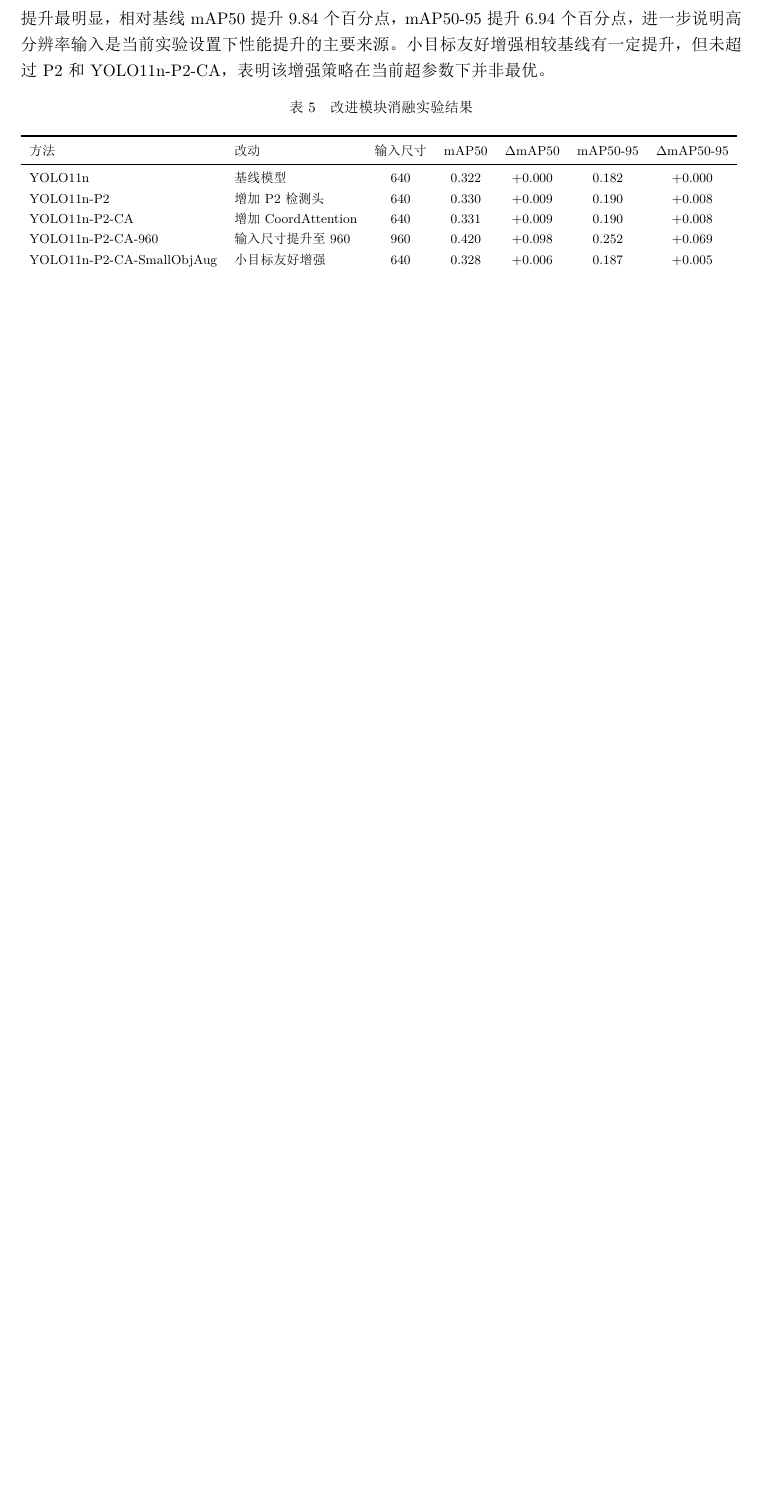
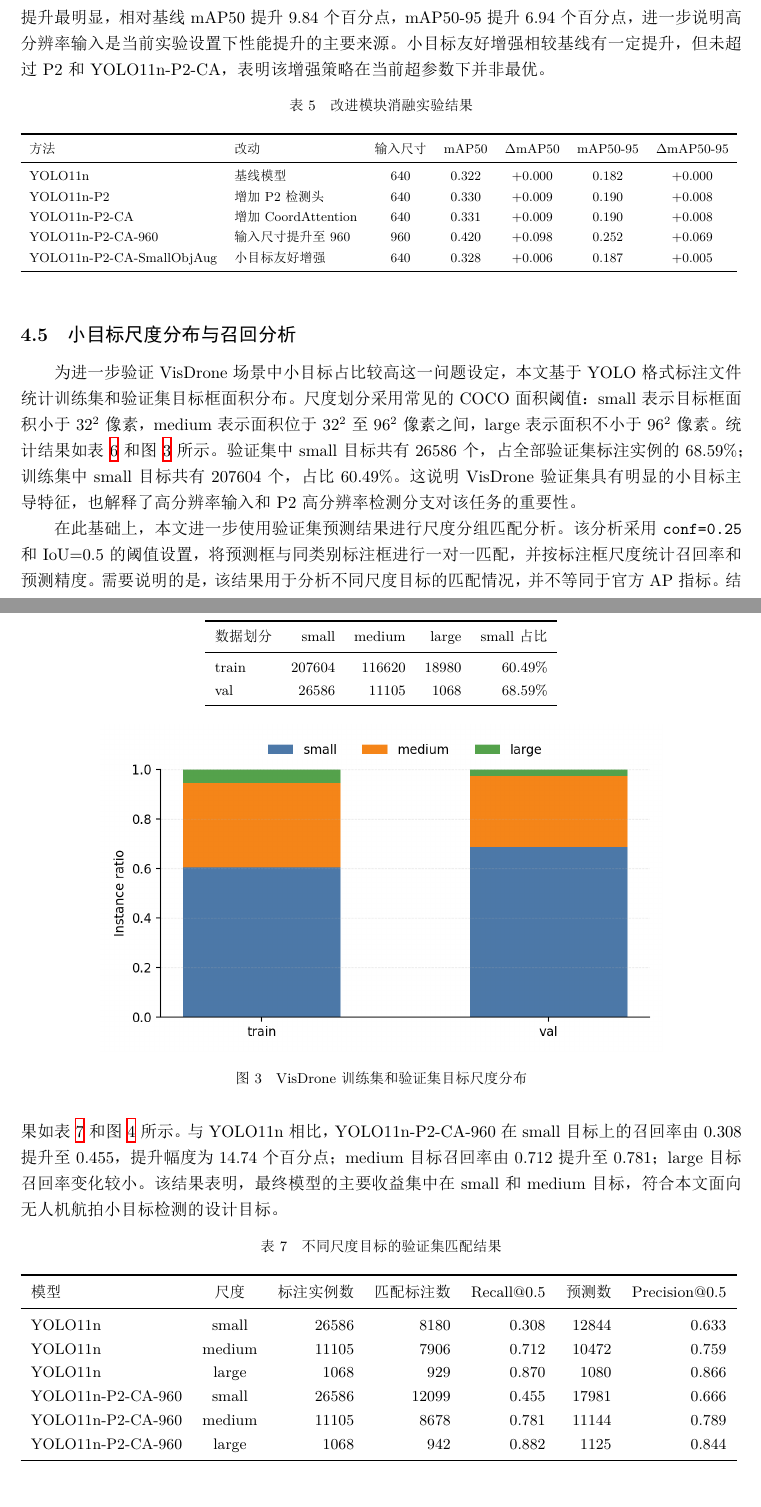
Before and after one commit to Jeremy0508-art/yolo-visdrone-project, a LaTeX document (paper/manuscript_submission_candidate.tex): part of page 6 of 10 before the commit and two parts of pages 6 and 7 of 11 after it, the two joined at a grey line, cut so that both start at the same text, the shorter picture padded with empty space. The pictures show the PDF file paper/manuscript_submission_candidate.pdf that the author committed with the source.

Commit message:
Add scale analysis to submission manuscript

```diff
--- a/paper/manuscript_submission_candidate.tex
+++ b/paper/manuscript_submission_candidate.tex
@@ -256,6 +256,62 @@ NMS 设置 & 采用 Ultralytics 默认验证流程；现有日志记录 \texttt{
 }
 \end{table}
 
+\subsection{小目标尺度分布与召回分析}
+
+为进一步验证 VisDrone 场景中小目标占比较高这一问题设定，本文基于 YOLO 格式标注文件统计训练集和验证集目标框面积分布。尺度划分采用常见的 COCO 面积阈值：small 表示目标框面积小于 $32^2$ 像素，medium 表示面积位于 $32^2$ 至 $96^2$ 像素之间，large 表示面积不小于 $96^2$ 像素。统计结果如表 \ref{tab:scale_distribution} 和图 \ref{fig:scale_distribution} 所示。验证集中 small 目标共有 26586 个，占全部验证集标注实例的 68.59\%；训练集中 small 目标共有 207604 个，占比 60.49\%。这说明 VisDrone 验证集具有明显的小目标主导特征，也解释了高分辨率输入和 P2 高分辨率检测分支对该任务的重要性。
+
+\begin{table}[htbp]
+\centering
+\caption{VisDrone YOLO 格式标注中的目标尺度分布}
+\label{tab:scale_distribution}
+\small
+\begin{tabular}{lrrrr}
+\toprule
+数据划分 & small & medium & large & small 占比 \\
+\midrule
+train & 207604 & 116620 & 18980 & 60.49\% \\
+val & 26586 & 11105 & 1068 & 68.59\% \\
+\bottomrule
+\end{tabular}
+\end{table}
+
+\begin{figure}[htbp]
+\centering
+\includegraphics[width=0.78\linewidth]{figures/scale_analysis/object_scale_distribution.png}
+\caption{VisDrone 训练集和验证集目标尺度分布}
+\label{fig:scale_distribution}
+\end{figure}
+
+在此基础上，本文进一步使用验证集预测结果进行尺度分组匹配分析。该分析采用 \texttt{conf=0.25} 和 IoU=0.5 的阈值设置，将预测框与同类别标注框进行一对一匹配，并按标注框尺度统计召回率和预测精度。需要说明的是，该结果用于分析不同尺度目标的匹配情况，并不等同于官方 AP 指标。结果如表 \ref{tab:scale_group_results} 和图 \ref{fig:scale_group_recall} 所示。与 \YOLOBase{} 相比，\YOLOPtwoCANine{} 在 small 目标上的召回率由 0.308 提升至 0.455，提升幅度为 14.74 个百分点；medium 目标召回率由 0.712 提升至 0.781；large 目标召回率变化较小。该结果表明，最终模型的主要收益集中在 small 和 medium 目标，符合本文面向无人机航拍小目标检测的设计目标。
+
+\begin{table}[htbp]
+\centering
+\caption{不同尺度目标的验证集匹配结果}
+\label{tab:scale_group_results}
+\small
+\resizebox{\textwidth}{!}{%
+\begin{tabular}{lcrrrrr}
+\toprule
+模型 & 尺度 & 标注实例数 & 匹配标注数 & Recall@0.5 & 预测数 & Precision@0.5 \\
+\midrule
+\YOLOBase{} & small & 26586 & 8180 & 0.308 & 12844 & 0.633 \\
+\YOLOBase{} & medium & 11105 & 7906 & 0.712 & 10472 & 0.759 \\
+\YOLOBase{} & large & 1068 & 929 & 0.870 & 1080 & 0.866 \\
+\YOLOPtwoCANine{} & small & 26586 & 12099 & 0.455 & 17981 & 0.666 \\
+\YOLOPtwoCANine{} & medium & 11105 & 8678 & 0.781 & 11144 & 0.789 \\
+\YOLOPtwoCANine{} & large & 1068 & 942 & 0.882 & 1125 & 0.844 \\
+\bottomrule
+\end{tabular}
+}
+\end{table}
+
+\begin{figure}[htbp]
+\centering
+\includegraphics[width=0.78\linewidth]{figures/scale_analysis/scale_group_recall.png}
+\caption{\YOLOBase{} 与 \YOLOPtwoCANine{} 在不同尺度目标上的召回率对比}
+\label{fig:scale_group_recall}
+\end{figure}
+
 \subsection{类别级结果分析}
 
 项目中已整理每类指标和验证日志，因此本文进一步给出 \YOLOPtwoCANine{} 的类别级结果，如表 \ref{tab:per_class} 所示。car、bus 和 motor 等类别的 mAP50 相对较高，说明在目标外观较稳定或实例数量较多时模型更容易学习有效特征。bicycle、tricycle 和 awning-tricycle 的 mAP50 较低，可能与非机动车在俯视视角下外观相似、实例尺度较小和遮挡较多有关。pedestrian 与 people 两类也存在一定混淆风险，这与人体目标在航拍视角下尺度小、姿态信息不足有关。
```
Also changed, not shown: paper/manuscript_submission_candidate.pdf.
